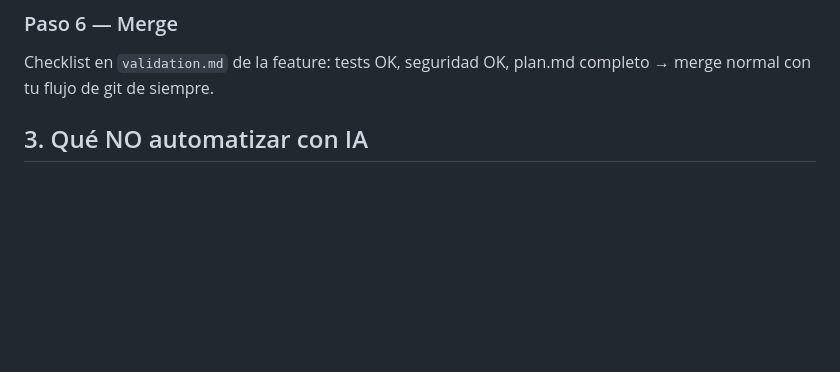
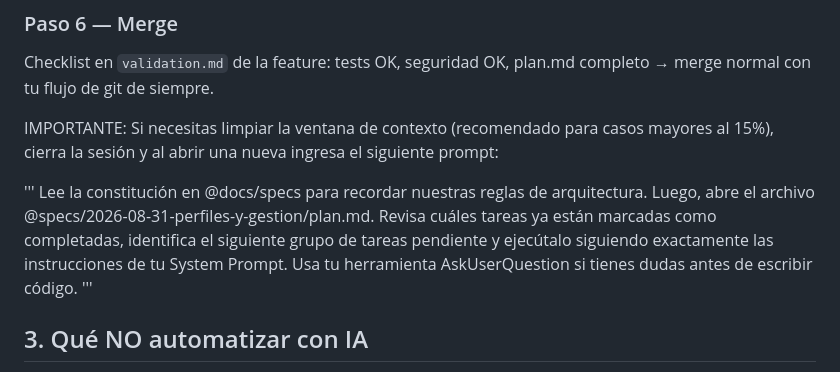
Before and after one commit to JoCGM09/localdrop, a Markdown page: README.md, the part around the change. GitHub-like rendering; blank space fills up the shorter version.

Commit message:
update: Limpieza de ventana de contexto

```diff
--- a/README.md
+++ b/README.md
@@ -94,6 +94,12 @@ El subagente `security-reviewer` (solo lectura, no puede editar ni correr comand
 ### Paso 6 — Merge
 Checklist en `validation.md` de la feature: tests OK, seguridad OK, plan.md completo → merge normal con tu flujo de git de siempre.
 
+IMPORTANTE: Si necesitas limpiar la ventana de contexto (recomendado para casos mayores al 15%), cierra la sesión y al abrir una nueva ingresa el siguiente prompt:
+
+'''
+Lee la constitución en @docs/specs para recordar nuestras reglas de arquitectura. Luego, abre el archivo @specs/2026-08-31-perfiles-y-gestion/plan.md. Revisa cuáles tareas ya están marcadas como completadas, identifica el siguiente grupo de tareas pendiente y ejecútalo siguiendo exactamente las instrucciones de tu System Prompt. Usa tu herramienta AskUserQuestion si tienes dudas antes de escribir código.
+'''
+
 ## 3. Qué NO automatizar con IA
 
 - Decisiones de cumplimiento normativo de datos — la IA puede *sugerir*, pero la validación final es humana/legal.
```
